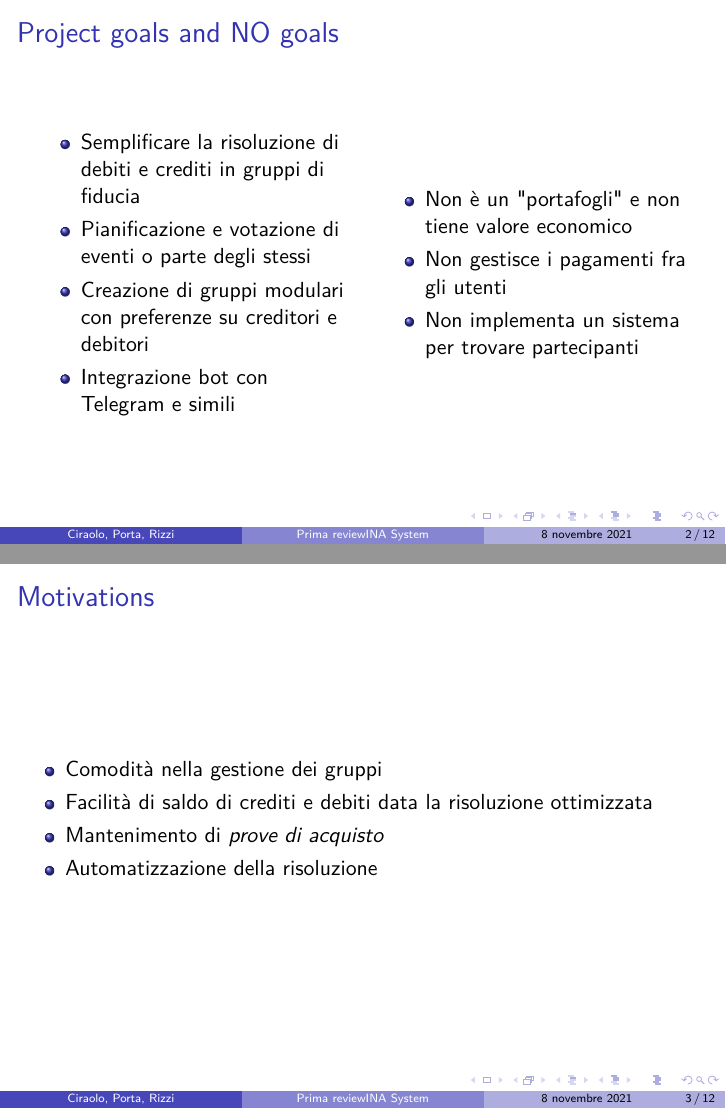
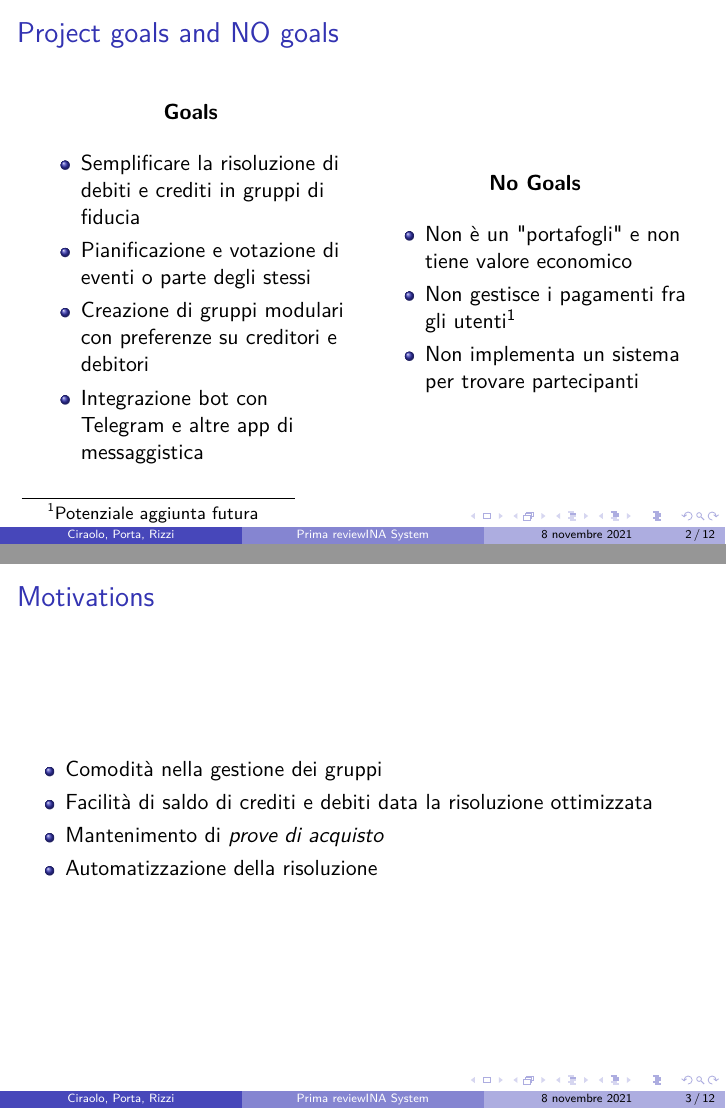
Before and after one commit to FrancescoCiraolo/progetto-taass, LaTeX slides (primareview.tex): pages 2 and 3 of 12, joined at a grey line. Compiled offline with pdfLaTeX.

Commit message:
Aggiunte colonne con nome per goals

```diff
--- a/primareview.tex
+++ b/primareview.tex
@@ -23,21 +23,28 @@
 
 		\begin{columns}
 			\begin{column}{.45\linewidth}
+				\begin{center}
+					\textbf{Goals}
+				\end{center}
 				\begin{itemize}
 					\item Semplificare la risoluzione di debiti e crediti in gruppi di fiducia
 					\item Pianificazione e votazione di eventi o parte degli stessi
 					\item Creazione di gruppi modulari con preferenze su creditori e debitori
-					\item Integrazione bot con Telegram e simili
+					\item Integrazione bot con Telegram e altre app di messaggistica
 				\end{itemize}
 			\end{column}
 			\begin{column}{.45\linewidth}
+				\begin{center}
+					\textbf{No Goals}
+				\end{center}
 				\begin{itemize}
 					\item Non è un "portafogli" e non tiene valore economico
-					\item Non gestisce i pagamenti fra gli utenti
+					\item Non gestisce i pagamenti fra gli utenti\footnotemark[1]
 					\item Non implementa un sistema per trovare partecipanti
 				\end{itemize}
 			\end{column}
 		\end{columns}
+		\footnotetext[1]{Potenziale aggiunta futura}
 	\end{frame}
 
 	\begin{frame}
```
Also changed, not shown: primareview.pdf.
